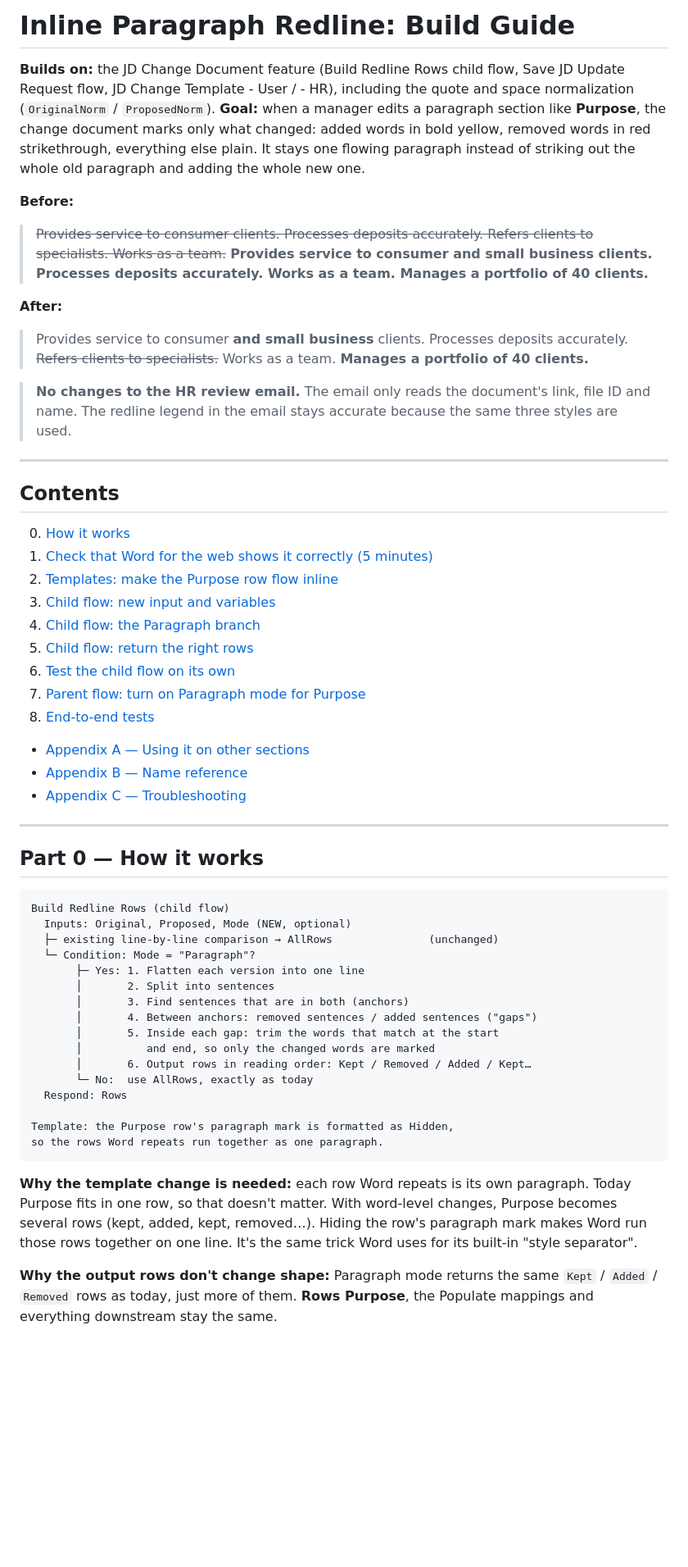
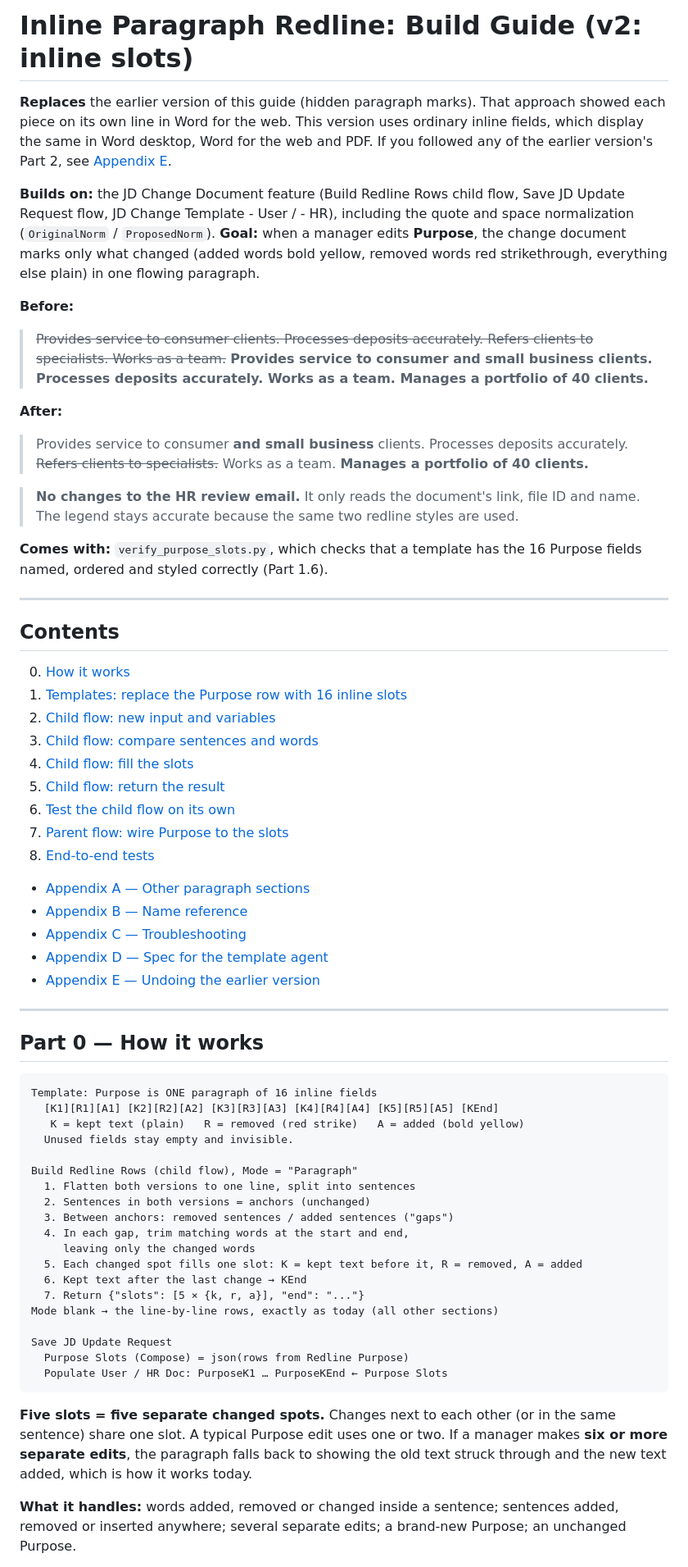
Before and after one commit to DavidDeGea1020/CivPro, a Markdown page: JD-Inline-Paragraph-Redline-Guide.md, the part around one of its changes. Shown at 82% size. Rendered like a GitHub page; blank space fills up the shorter version.

````diff
--- a/JD-Inline-Paragraph-Redline-Guide.md
+++ b/JD-Inline-Paragraph-Redline-Guide.md
@@ -1,7 +1,9 @@
-# Inline Paragraph Redline: Build Guide
+# Inline Paragraph Redline: Build Guide (v2: inline slots)
+
+**Replaces** the earlier version of this guide (hidden paragraph marks). That approach showed each piece on its own line in Word for the web. This version uses ordinary inline fields, which display the same in Word desktop, Word for the web and PDF. If you followed any of the earlier version's Part 2, see [Appendix E](#appendix-e--undoing-the-earlier-version).
 
 **Builds on:** the JD Change Document feature (Build Redline Rows child flow, Save JD Update Request flow, JD Change Template - User / - HR), including the quote and space normalization (`OriginalNorm` / `ProposedNorm`).
-**Goal:** when a manager edits a paragraph section like **Purpose**, the change document marks only what changed: added words in bold yellow, removed words in red strikethrough, everything else plain. It stays one flowing paragraph instead of striking out the whole old paragraph and adding the whole new one.
+**Goal:** when a manager edits **Purpose**, the change document marks only what changed (added words bold yellow, removed words red strikethrough, everything else plain) in one flowing paragraph.
 
 **Before:**
 > ~~Provides service to consumer clients. Processes deposits accurately. Refers clients to specialists. Works as a team.~~ **Provides service to consumer and small business clients. Processes deposits accurately. Works as a team. Manages a portfolio of 40 clients.**
@@ -9,49 +11,56 @@
 **After:**
 > Provides service to consumer **and small business** clients. Processes deposits accurately. ~~Refers clients to specialists.~~ Works as a team. **Manages a portfolio of 40 clients.**
 
-> **No changes to the HR review email.** The email only reads the document's link, file ID and name. The redline legend in the email stays accurate because the same three styles are used.
+> **No changes to the HR review email.** It only reads the document's link, file ID and name. The legend stays accurate because the same two redline styles are used.
+
+**Comes with:** `verify_purpose_slots.py`, which checks that a template has the 16 Purpose fields named, ordered and styled correctly (Part 1.6).
 
 ---
 
 ## Contents
 
 0. [How it works](#part-0--how-it-works)
-1. [Check that Word for the web shows it correctly (5 minutes)](#part-1--check-that-word-for-the-web-shows-it-correctly)
-2. [Templates: make the Purpose row flow inline](#part-2--templates-make-the-purpose-row-flow-inline)
-3. [Child flow: new input and variables](#part-3--child-flow-new-input-and-variables)
-4. [Child flow: the Paragraph branch](#part-4--child-flow-the-paragraph-branch)
-5. [Child flow: return the right rows](#part-5--child-flow-return-the-right-rows)
+1. [Templates: replace the Purpose row with 16 inline slots](#part-1--templates-replace-the-purpose-row-with-16-inline-slots)
+2. [Child flow: new input and variables](#part-2--child-flow-new-input-and-variables)
+3. [Child flow: compare sentences and words](#part-3--child-flow-compare-sentences-and-words)
+4. [Child flow: fill the slots](#part-4--child-flow-fill-the-slots)
+5. [Child flow: return the result](#part-5--child-flow-return-the-result)
 6. [Test the child flow on its own](#part-6--test-the-child-flow-on-its-own)
-7. [Parent flow: turn on Paragraph mode for Purpose](#part-7--parent-flow-turn-on-paragraph-mode-for-purpose)
+7. [Parent flow: wire Purpose to the slots](#part-7--parent-flow-wire-purpose-to-the-slots)
 8. [End-to-end tests](#part-8--end-to-end-tests)
-- [Appendix A — Using it on other sections](#appendix-a--using-it-on-other-sections)
+- [Appendix A — Other paragraph sections](#appendix-a--other-paragraph-sections)
 - [Appendix B — Name reference](#appendix-b--name-reference)
 - [Appendix C — Troubleshooting](#appendix-c--troubleshooting)
+- [Appendix D — Spec for the template agent](#appendix-d--spec-for-the-template-agent)
+- [Appendix E — Undoing the earlier version](#appendix-e--undoing-the-earlier-version)
 
 ---
 
 ## Part 0 — How it works
 
 ```
-Build Redline Rows (child flow)
-  Inputs: Original, Proposed, Mode (NEW, optional)
-  ├─ existing line-by-line comparison → AllRows               (unchanged)
-  └─ Condition: Mode = "Paragraph"?
-       ├─ Yes: 1. Flatten each version into one line
-       │       2. Split into sentences
-       │       3. Find sentences that are in both (anchors)
-       │       4. Between anchors: removed sentences / added sentences ("gaps")
-       │       5. Inside each gap: trim the words that match at the start
-       │          and end, so only the changed words are marked
-       │       6. Output rows in reading order: Kept / Removed / Added / Kept…
-       └─ No:  use AllRows, exactly as today
-  Respond: Rows
+Template: Purpose is ONE paragraph of 16 inline fields
+  [K1][R1][A1] [K2][R2][A2] [K3][R3][A3] [K4][R4][A4] [K5][R5][A5] [KEnd]
+   K = kept text (plain)   R = removed (red strike)   A = added (bold yellow)
+  Unused fields stay empty and invisible.
 
-Template: the Purpose row's paragraph mark is formatted as Hidden,
-so the rows Word repeats run together as one paragraph.
+Build Redline Rows (child flow), Mode = "Paragraph"
+  1. Flatten both versions to one line, split into sentences
+  2. Sentences in both versions = anchors (unchanged)
+  3. Between anchors: removed sentences / added sentences ("gaps")
+  4. In each gap, trim matching words at the start and end,
+     leaving only the changed words
+  5. Each changed spot fills one slot: K = kept text before it, R = removed, A = added
+  6. Kept text after the last change → KEnd
+  7. Return {"slots": [5 × {k, r, a}], "end": "..."}
+Mode blank → the line-by-line rows, exactly as today (all other sections)
+
+Save JD Update Request
+  Purpose Slots (Compose) = json(rows from Redline Purpose)
+  Populate User / HR Doc: PurposeK1 … PurposeKEnd ← Purpose Slots
 ```
 
-**Why the template change is needed:** each row Word repeats is its own paragraph. Today Purpose fits in one row, so that doesn't matter. With word-level changes, Purpose becomes several rows (kept, added, kept, removed…). Hiding the row's paragraph mark makes Word run those rows together on one line. It's the same trick Word uses for its built-in "style separator".
+**Five slots = five separate changed spots.** Changes next to each other (or in the same sentence) share one slot. A typical Purpose edit uses one or two. If a manager makes **six or more separate edits**, the paragraph falls back to showing the old text struck through and the new text added, which is how it works today.
 
-**Why the output rows don't change shape:** Paragraph mode returns the same `Kept` / `Added` / `Removed` rows as today, just more of them. **Rows Purpose**, the Populate mappings and everything downstream stay the same.
+**What it handles:** words added, removed or changed inside a sentence; sentences added, removed or inserted anywhere; several separate edits; a brand-new Purpose; an unchanged Purpose.
 
````
Also changed, not shown: other parts of JD-Inline-Paragraph-Redline-Guide.md (+367 -301 lines).
